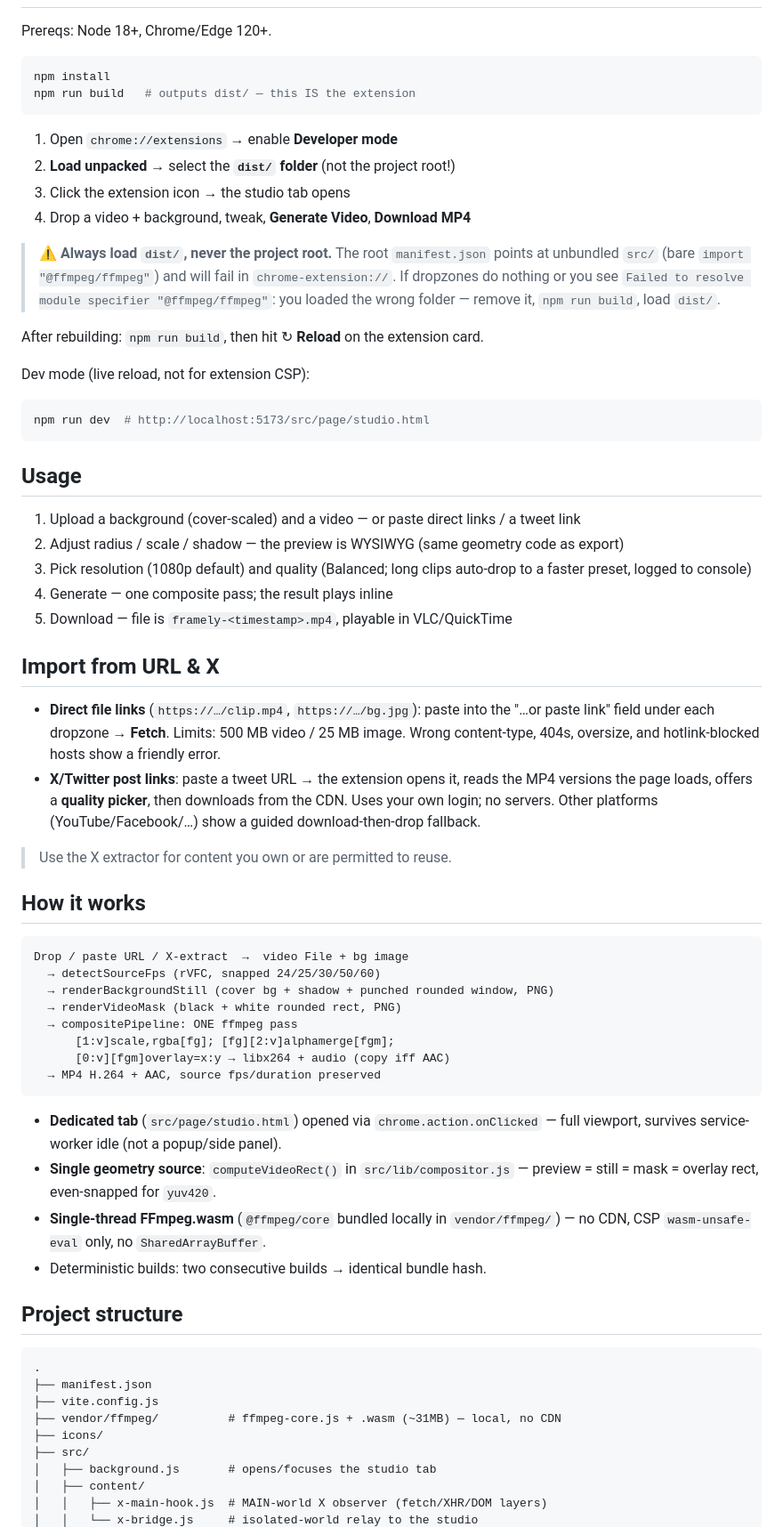
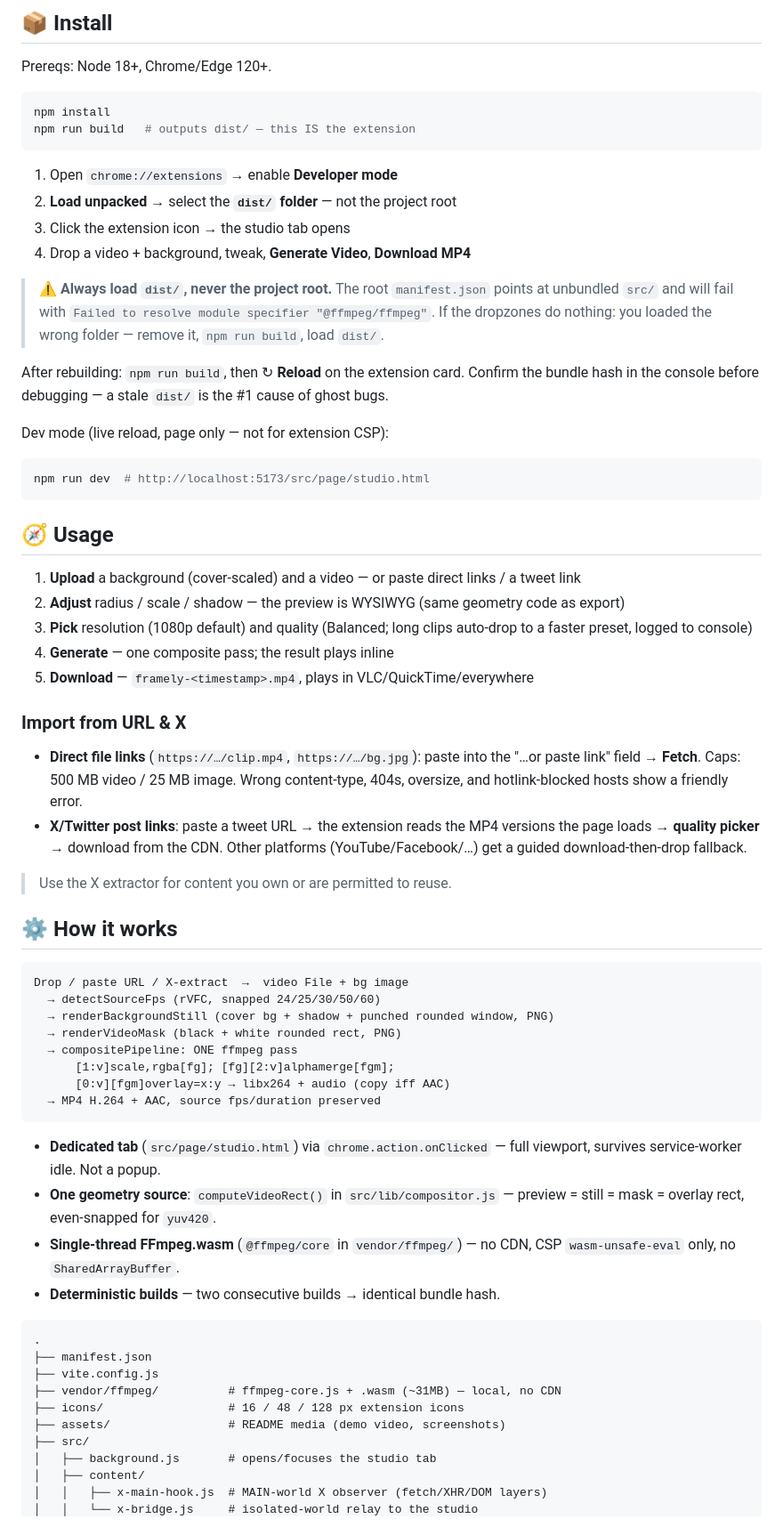
Before and after one commit to DRMCGT/Framely, a Markdown page: README.md, the part around the change printed below. Shown: that part at 89% size. GitHub-like rendering.

````diff
--- a/README.md
+++ b/README.md
@@ -28,3 +51,4 @@ Drop in a video + a background image, tweak the look in a live WYSIWYG preview,
+## 📦 Install
 
 Prereqs: Node 18+, Chrome/Edge 120+.
 
@@ -34,36 +58,36 @@ npm run build   # outputs dist/ — this IS the extension
 ```
 
 1. Open `chrome://extensions` → enable **Developer mode**
-2. **Load unpacked** → select the **`dist/` folder** (not the project root!)
+2. **Load unpacked** → select the **`dist/` folder** — not the project root
 3. Click the extension icon → the studio tab opens
 4. Drop a video + background, tweak, **Generate Video**, **Download MP4**
 
-> ⚠️ **Always load `dist/`, never the project root.** The root `manifest.json` points at unbundled `src/` (bare `import "@ffmpeg/ffmpeg"`) and will fail in `chrome-extension://`. If dropzones do nothing or you see `Failed to resolve module specifier "@ffmpeg/ffmpeg"`: you loaded the wrong folder — remove it, `npm run build`, load `dist/`.
+> ⚠️ **Always load `dist/`, never the project root.** The root `manifest.json` points at unbundled `src/` and will fail with `Failed to resolve module specifier "@ffmpeg/ffmpeg"`. If the dropzones do nothing: you loaded the wrong folder — remove it, `npm run build`, load `dist/`.
 
-After rebuilding: `npm run build`, then hit ↻ **Reload** on the extension card.
+After rebuilding: `npm run build`, then ↻ **Reload** on the extension card. Confirm the bundle hash in the console before debugging — a stale `dist/` is the #1 cause of ghost bugs.
 
-Dev mode (live reload, not for extension CSP):
+Dev mode (live reload, page only — not for extension CSP):
 
 ```bash
 npm run dev  # http://localhost:5173/src/page/studio.html
 ```
 
-## Usage
+## 🧭 Usage
 
-1. Upload a background (cover-scaled) and a video — or paste direct links / a tweet link
-2. Adjust radius / scale / shadow — the preview is WYSIWYG (same geometry code as export)
-3. Pick resolution (1080p default) and quality (Balanced; long clips auto-drop to a faster preset, logged to console)
-4. Generate — one composite pass; the result plays inline
-5. Download — file is `framely-<timestamp>.mp4`, playable in VLC/QuickTime
+1. **Upload** a background (cover-scaled) and a video — or paste direct links / a tweet link
+2. **Adjust** radius / scale / shadow — the preview is WYSIWYG (same geometry code as export)
+3. **Pick** resolution (1080p default) and quality (Balanced; long clips auto-drop to a faster preset, logged to console)
+4. **Generate** — one composite pass; the result plays inline
+5. **Download** — `framely-<timestamp>.mp4`, plays in VLC/QuickTime/everywhere
 
-## Import from URL & X
+### Import from URL & X
 
-- **Direct file links** (`https://…/clip.mp4`, `https://…/bg.jpg`): paste into the "…or paste link" field under each dropzone → **Fetch**. Limits: 500 MB video / 25 MB image. Wrong content-type, 404s, oversize, and hotlink-blocked hosts show a friendly error.
-- **X/Twitter post links**: paste a tweet URL → the extension opens it, reads the MP4 versions the page loads, offers a **quality picker**, then downloads from the CDN. Uses your own login; no servers. Other platforms (YouTube/Facebook/…) show a guided download-then-drop fallback.
+- **Direct file links** (`https://…/clip.mp4`, `https://…/bg.jpg`): paste into the "…or paste link" field → **Fetch**. Caps: 500 MB video / 25 MB image. Wrong content-type, 404s, oversize, and hotlink-blocked hosts show a friendly error.
+- **X/Twitter post links**: paste a tweet URL → the extension reads the MP4 versions the page loads → **quality picker** → download from the CDN. Other platforms (YouTube/Facebook/…) get a guided download-then-drop fallback.
 
 > Use the X extractor for content you own or are permitted to reuse.
 
-## How it works
+## ⚙️ How it works
 
 ```
 Drop / paste URL / X-extract  →  video File + bg image
@@ -76,19 +100,18 @@ Drop / paste URL / X-extract  →  video File + bg image
   → MP4 H.264 + AAC, source fps/duration preserved
 ```
 
-- **Dedicated tab** (`src/page/studio.html`) opened via `chrome.action.onClicked` — full viewport, survives service-worker idle (not a popup/side panel).
-- **Single geometry source**: `computeVideoRect()` in `src/lib/compositor.js` — preview = still = mask = overlay rect, even-snapped for `yuv420`.
-- **Single-thread FFmpeg.wasm** (`@ffmpeg/core` bundled locally in `vendor/ffmpeg/`) — no CDN, CSP `wasm-unsafe-eval` only, no `SharedArrayBuffer`.
-- Deterministic builds: two consecutive builds → identical bundle hash.
-
-## Project structure
+- **Dedicated tab** (`src/page/studio.html`) via `chrome.action.onClicked` — full viewport, survives service-worker idle. Not a popup.
+- **One geometry source**: `computeVideoRect()` in `src/lib/compositor.js` — preview = still = mask = overlay rect, even-snapped for `yuv420`.
+- **Single-thread FFmpeg.wasm** (`@ffmpeg/core` in `vendor/ffmpeg/`) — no CDN, CSP `wasm-unsafe-eval` only, no `SharedArrayBuffer`.
+- **Deterministic builds** — two consecutive builds → identical bundle hash.
 
 ```
 .
 ├── manifest.json
 ├── vite.config.js
 ├── vendor/ffmpeg/          # ffmpeg-core.js + .wasm (~31MB) — local, no CDN
-├── icons/
+├── icons/                  # 16 / 48 / 128 px extension icons
+├── assets/                 # README media (demo video, screenshots)
 ├── src/
 │   ├── background.js       # opens/focuses the studio tab
 │   ├── content/
````
Also changed, not shown: other parts of README.md (+51 -37 lines), assets/demo-poster.png (added), assets/screenshot-studio.png (added), 1 other file.
